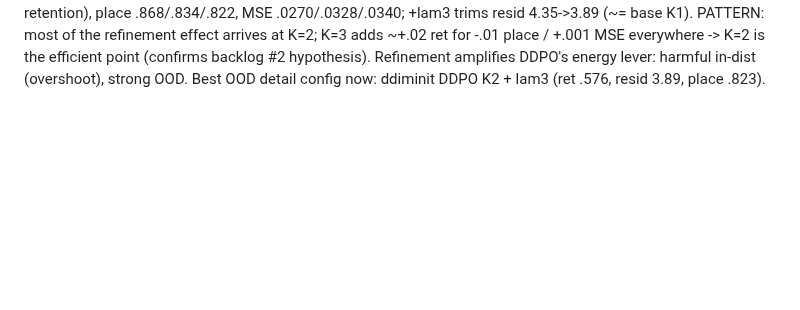
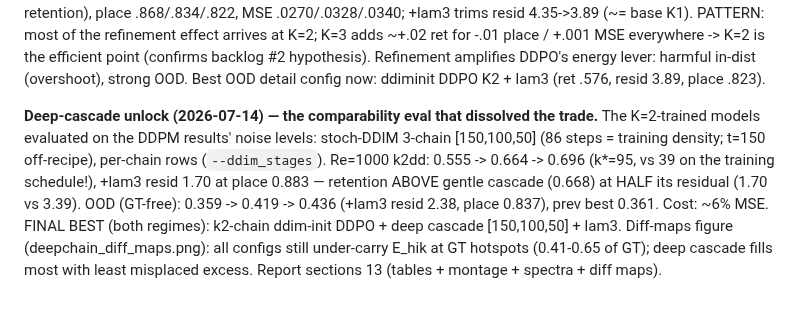
Before and after one commit to RomainHautier/ddpm-in-jax, a Markdown page: docs/ddpo_backlog.md, the part around the change. GitHub-like rendering; blank space fills up the shorter version.

Commit message:
docs(ddpo): deep-cascade unlock — k2 models at [150,100,50], per-chain results, final best config
Co-Authored-By: Claude Fable 5 <noreply@anthropic.com>

```diff
--- a/docs/ddpo_backlog.md
+++ b/docs/ddpo_backlog.md
@@ -164,3 +164,13 @@ the K=3 cascade, same noise).** Re=1000: base K1/K2/K3 ret .407/.453/.465, place
 K=3 adds ~+.02 ret for -.01 place / +.001 MSE everywhere -> K=2 is the efficient point (confirms
 backlog #2 hypothesis). Refinement amplifies DDPO's energy lever: harmful in-dist (overshoot),
 strong OOD. Best OOD detail config now: ddiminit DDPO K2 + lam3 (ret .576, resid 3.89, place .823).
+
+**Deep-cascade unlock (2026-07-14) — the comparability eval that dissolved the trade.** The K=2-trained
+models evaluated on the DDPM results' noise levels: stoch-DDIM 3-chain [150,100,50] (86 steps = training
+density; t=150 off-recipe), per-chain rows (`--ddim_stages`). Re=1000 k2dd: 0.555 -> 0.664 -> 0.696
+(k*=95, vs 39 on the training schedule!), +lam3 resid 1.70 at place 0.883 — retention ABOVE gentle
+cascade (0.668) at HALF its residual (1.70 vs 3.39). OOD (GT-free): 0.359 -> 0.419 -> 0.436 (+lam3
+resid 2.38, place 0.837), prev best 0.361. Cost: ~6% MSE. FINAL BEST (both regimes): k2-chain ddim-init
+DDPO + deep cascade [150,100,50] + lam3. Diff-maps figure (deepchain_diff_maps.png): all configs still
+under-carry E_hik at GT hotspots (0.41-0.65 of GT); deep cascade fills most with least misplaced excess.
+Report sections 13 (tables + montage + spectra + diff maps).
```
